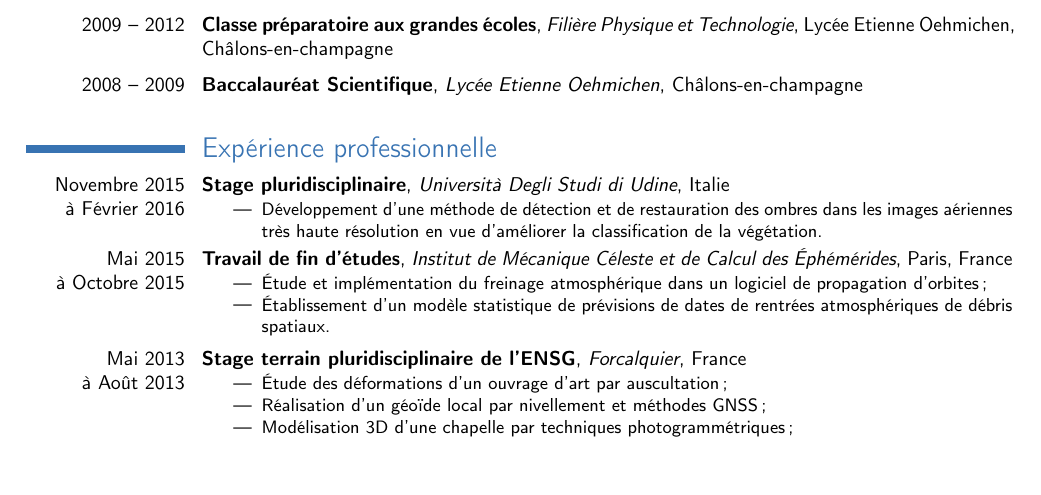
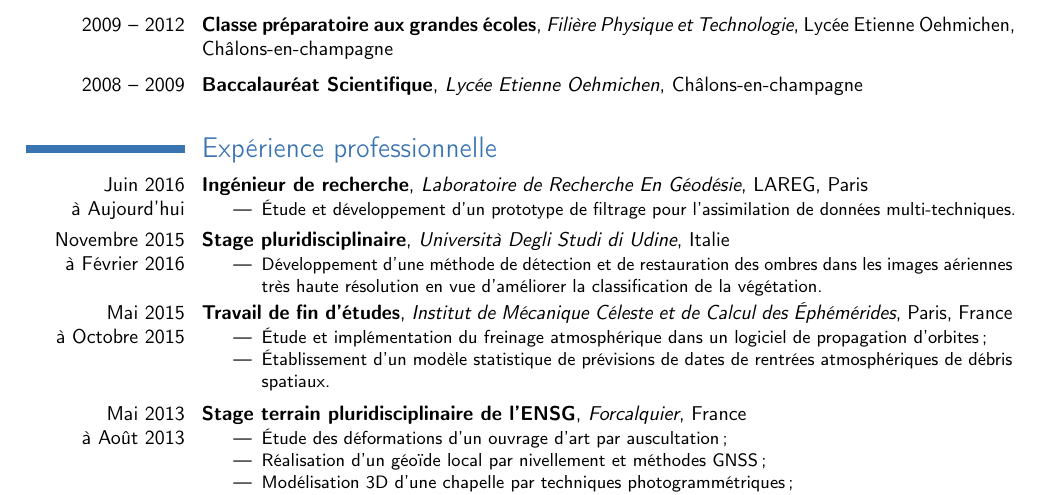
Before and after one commit to thosandri/cv, a LaTeX CV (cv_ts.tex): part of the page, cut so that both start at the same text, the shorter picture padded with empty space. Compiled offline with pdfLaTeX.

Commit message:
Ajout dans rubrique Expérience professionnelle

```diff
--- a/cv_ts.tex
+++ b/cv_ts.tex
@@ -52,6 +52,11 @@
 
 \section{Expérience professionnelle}
 %\vspace{0.3cm}
+\cventry{Juin 2016\\à Aujourd'hui}{Ingénieur de recherche}{Laboratoire de Recherche En Géodésie}{LAREG, Paris}{}{
+\begin{itemize}
+\item Étude et développement d'un prototype de filtrage pour l'assimilation de données multi-techniques.
+\end{itemize}
+}
 \cventry{Novembre 2015\\à Février 2016}{Stage pluridisciplinaire}{Università Degli Studi di Udine}{Italie}{}{
 \begin{itemize}
 \item Développement d'une méthode de détection et de restauration des ombres dans les
```
Also changed, not shown: cv_ts.pdf.
